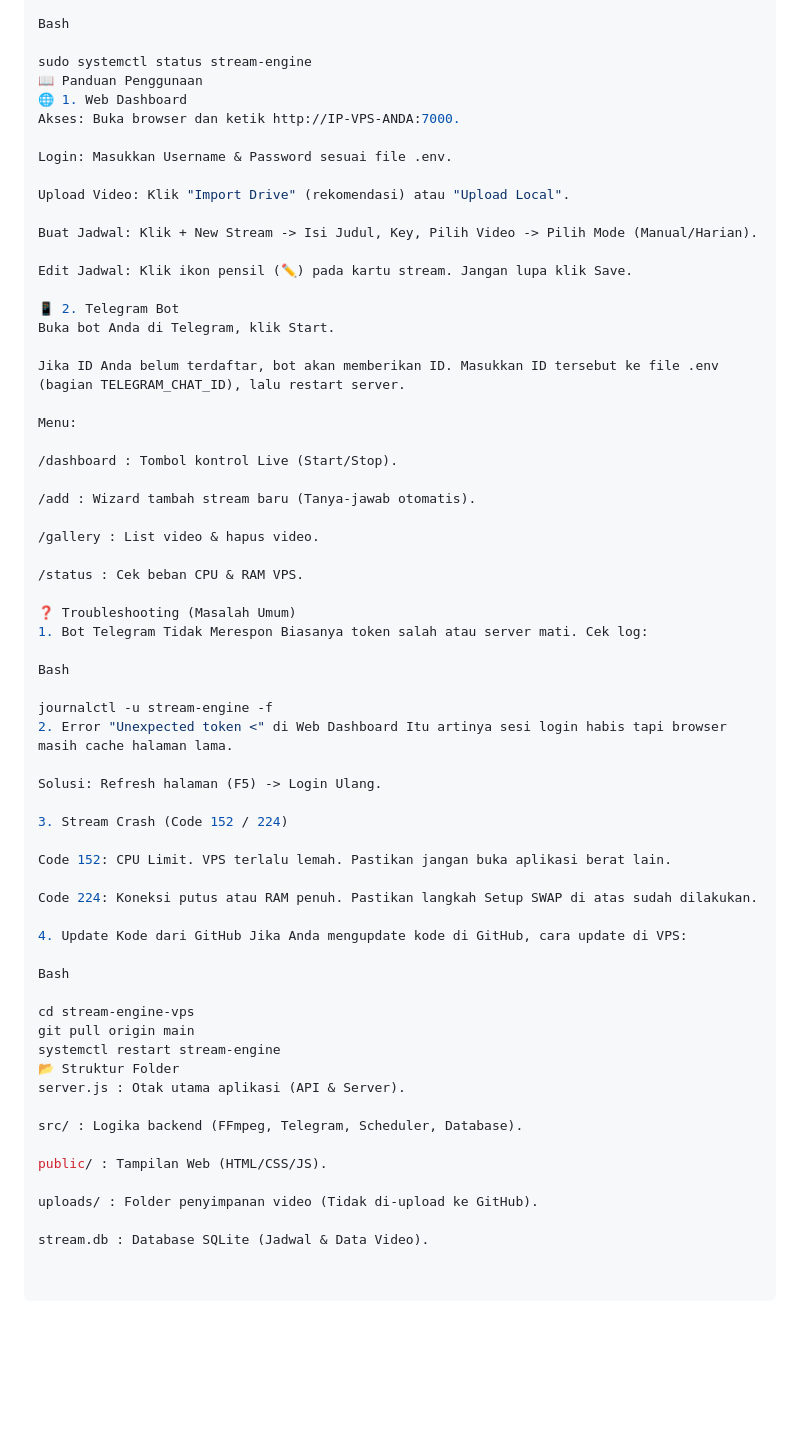
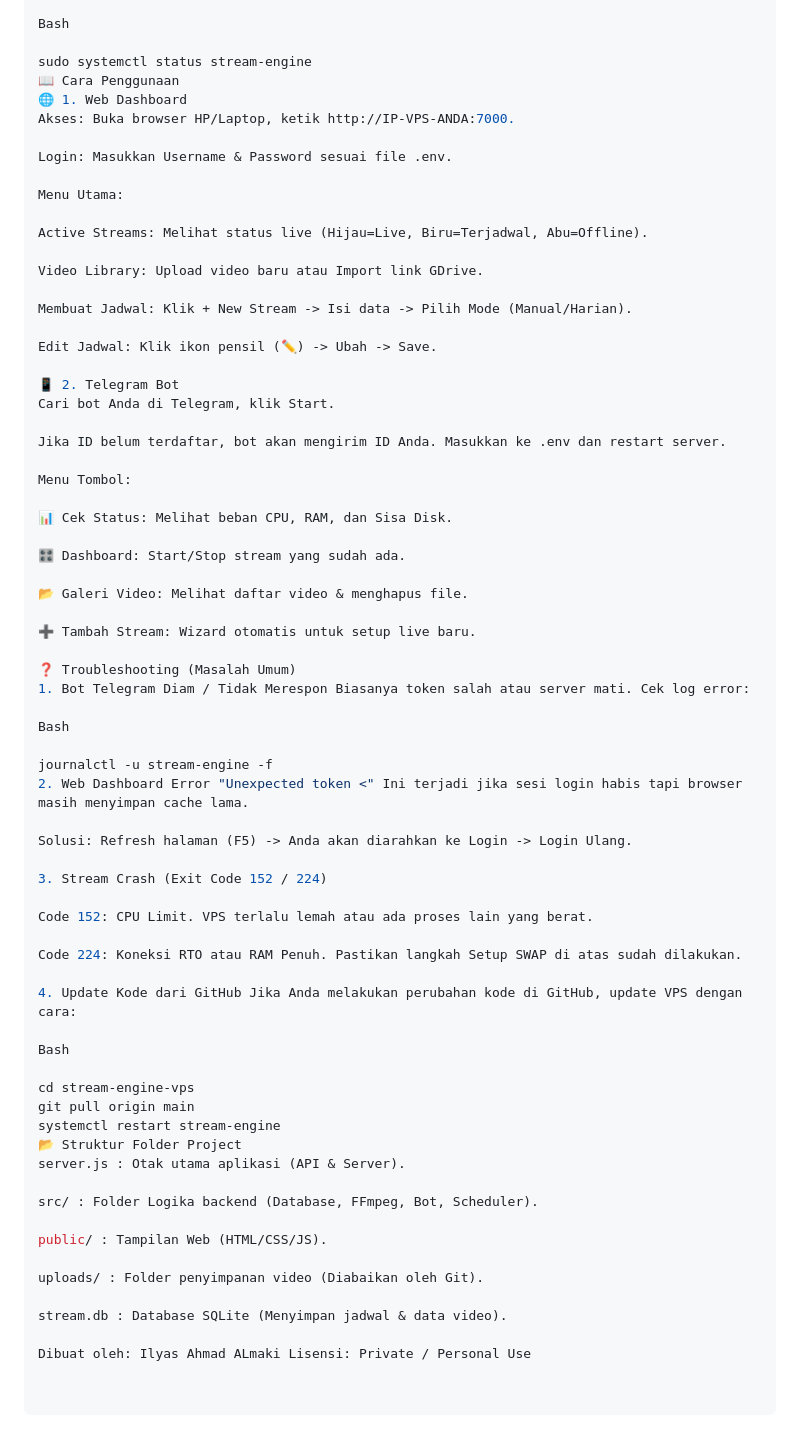
Before and after one commit to ilyasahmadalmaki/stream-engine-vps, a Markdown page: README.md, the part around one of its changes. Drawn GitHub-style; blank space fills up the shorter version.

```diff
--- a/README.md
+++ b/README.md
@@ -134,63 +132,69 @@ Cek Status:
 Bash
 
 sudo systemctl status stream-engine
-📖 Panduan Penggunaan
+📖 Cara Penggunaan
 🌐 1. Web Dashboard
-Akses: Buka browser dan ketik http://IP-VPS-ANDA:7000.
+Akses: Buka browser HP/Laptop, ketik http://IP-VPS-ANDA:7000.
 
 Login: Masukkan Username & Password sesuai file .env.
 
-Upload Video: Klik "Import Drive" (rekomendasi) atau "Upload Local".
+Menu Utama:
 
-Buat Jadwal: Klik + New Stream -> Isi Judul, Key, Pilih Video -> Pilih Mode (Manual/Harian).
+Active Streams: Melihat status live (Hijau=Live, Biru=Terjadwal, Abu=Offline).
 
-Edit Jadwal: Klik ikon pensil (✏️) pada kartu stream. Jangan lupa klik Save.
+Video Library: Upload video baru atau Import link GDrive.
+
+Membuat Jadwal: Klik + New Stream -> Isi data -> Pilih Mode (Manual/Harian).
+
+Edit Jadwal: Klik ikon pensil (✏️) -> Ubah -> Save.
 
 📱 2. Telegram Bot
-Buka bot Anda di Telegram, klik Start.
+Cari bot Anda di Telegram, klik Start.
 
-Jika ID Anda belum terdaftar, bot akan memberikan ID. Masukkan ID tersebut ke file .env (bagian TELEGRAM_CHAT_ID), lalu restart server.
+Jika ID belum terdaftar, bot akan mengirim ID Anda. Masukkan ke .env dan restart server.
 
-Menu:
+Menu Tombol:
 
-/dashboard : Tombol kontrol Live (Start/Stop).
+📊 Cek Status: Melihat beban CPU, RAM, dan Sisa Disk.
 
-/add : Wizard tambah stream baru (Tanya-jawab otomatis).
+🎛 Dashboard: Start/Stop stream yang sudah ada.
 
-/gallery : List video & hapus video.
+📂 Galeri Video: Melihat daftar video & menghapus file.
 
-/status : Cek beban CPU & RAM VPS.
+➕ Tambah Stream: Wizard otomatis untuk setup live baru.
 
 ❓ Troubleshooting (Masalah Umum)
-1. Bot Telegram Tidak Merespon Biasanya token salah atau server mati. Cek log:
+1. Bot Telegram Diam / Tidak Merespon Biasanya token salah atau server mati. Cek log error:
 
 Bash
 
 journalctl -u stream-engine -f
-2. Error "Unexpected token <" di Web Dashboard Itu artinya sesi login habis tapi browser masih cache halaman lama.
+2. Web Dashboard Error "Unexpected token <" Ini terjadi jika sesi login habis tapi browser masih menyimpan cache lama.
 
-Solusi: Refresh halaman (F5) -> Login Ulang.
+Solusi: Refresh halaman (F5) -> Anda akan diarahkan ke Login -> Login Ulang.
 
-3. Stream Crash (Code 152 / 224)
+3. Stream Crash (Exit Code 152 / 224)
 
-Code 152: CPU Limit. VPS terlalu lemah. Pastikan jangan buka aplikasi berat lain.
+Code 152: CPU Limit. VPS terlalu lemah atau ada proses lain yang berat.
 
-Code 224: Koneksi putus atau RAM penuh. Pastikan langkah Setup SWAP di atas sudah dilakukan.
+Code 224: Koneksi RTO atau RAM Penuh. Pastikan langkah Setup SWAP di atas sudah dilakukan.
 
-4. Update Kode dari GitHub Jika Anda mengupdate kode di GitHub, cara update di VPS:
+4. Update Kode dari GitHub Jika Anda melakukan perubahan kode di GitHub, update VPS dengan cara:
 
 Bash
 
 cd stream-engine-vps
 git pull origin main
 systemctl restart stream-engine
-📂 Struktur Folder
+📂 Struktur Folder Project
 server.js : Otak utama aplikasi (API & Server).
 
-src/ : Logika backend (FFmpeg, Telegram, Scheduler, Database).
+src/ : Folder Logika backend (Database, FFmpeg, Bot, Scheduler).
 
 public/ : Tampilan Web (HTML/CSS/JS).
 
-uploads/ : Folder penyimpanan video (Tidak di-upload ke GitHub).
+uploads/ : Folder penyimpanan video (Diabaikan oleh Git).
 
-stream.db : Database SQLite (Jadwal & Data Video).
+stream.db : Database SQLite (Menyimpan jadwal & data video).
+
+Dibuat oleh: Ilyas Ahmad ALmaki Lisensi: Private / Personal Use
```
Also changed, not shown: other parts of README.md (+36 -38 lines).
